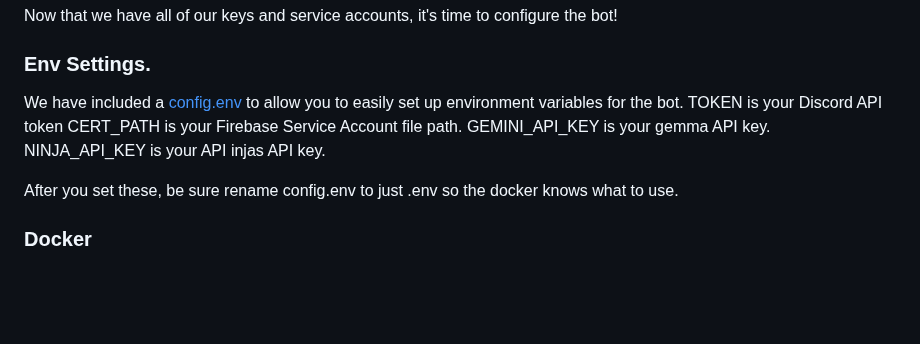
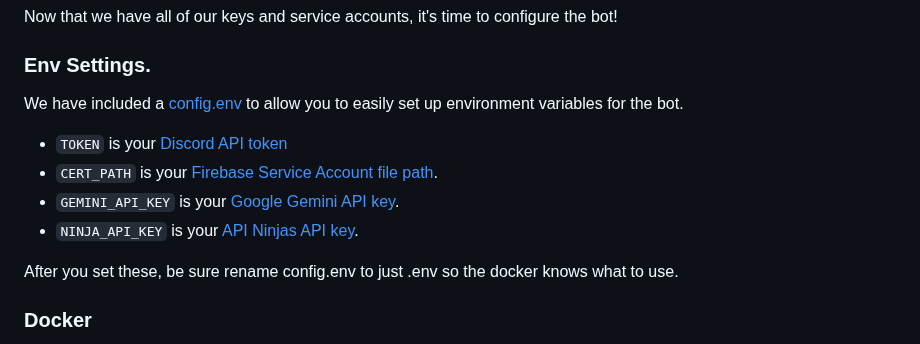
Before and after one commit to DannyTheHeretic/pure-pulsars, a Markdown page: README.md, the part around the change. Rendered like a GitHub page; blank space fills up the shorter version.

Commit message:
docs(README): 🧹 listify env vars, add links to relevant sections

```diff
--- a/README.md
+++ b/README.md
@@ -106,10 +106,10 @@ Now that we have all of our keys and service accounts, it's time to configure th
 
 ### Env Settings.
 We have included a [config.env](config.env) to allow you to easily set up environment variables for the bot.
-TOKEN is your Discord API token
-CERT_PATH is your Firebase Service Account file path.
-GEMINI_API_KEY is your gemma API key.
-NINJA_API_KEY is your API injas API key.
++ `TOKEN` is your [Discord API token](###discord-token)
++ `CERT_PATH` is your [Firebase Service Account file path](###firebase-service-account).
++ `GEMINI_API_KEY` is your [Google Gemini API key](###gemini-api-key).
++ `NINJA_API_KEY` is your [API Ninjas API key](###api-ninjas-key).
 
 After you set these, be sure rename config.env to just .env so the docker knows what to use.
 
```
